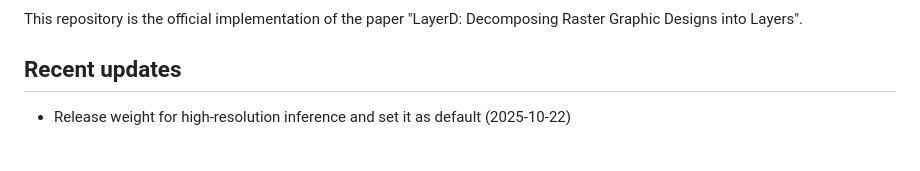
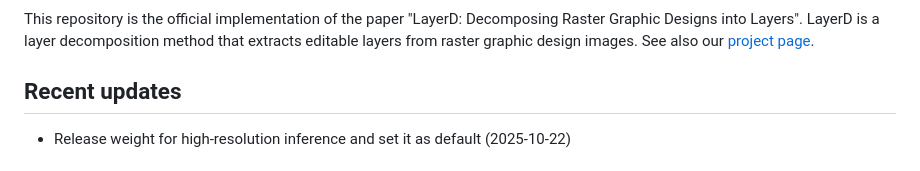
Before and after one commit to CyberAgentAILab/LayerD, a Markdown page: README.md, the part around the change printed below. Rendered like a GitHub page.

Commit message:
docs: add project page link and improve image alt text

```diff
--- a/README.md
+++ b/README.md
@@ -28,5 +28,7 @@ ICCV 2025
 
 This repository is the official implementation of the paper "LayerD: Decomposing Raster Graphic Designs into Layers".
+LayerD is a layer decomposition method that extracts editable layers from raster graphic design images.
+See also our [project page](https://cyberagentailab.github.io/LayerD/).
 
 ## Recent updates
 
```
Also changed, not shown: other parts of README.md (+1 -1 lines).
